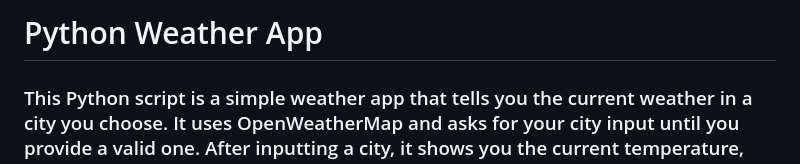
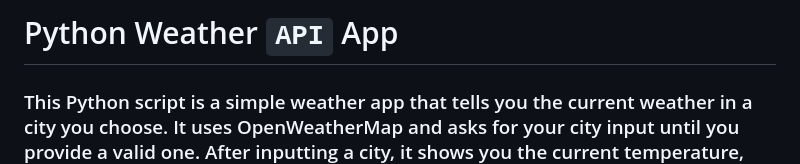
Before and after one commit to markohautala/Python-Essentials-Project-PP3, a Markdown page: README.md, the part around the change. Drawn GitHub-style.

```diff
--- a/README.md
+++ b/README.md
@@ -1,4 +1,4 @@
-# Python Weather App
+# Python Weather `API` App
 ### This Python script is a simple weather app that tells you the current weather in a city you choose. It uses OpenWeatherMap and asks for your city input until you provide a valid one. After inputting a city, it shows you the current temperature, "feels like" temperature, weather description, and wind speed.
 
 <p align="center">
```
